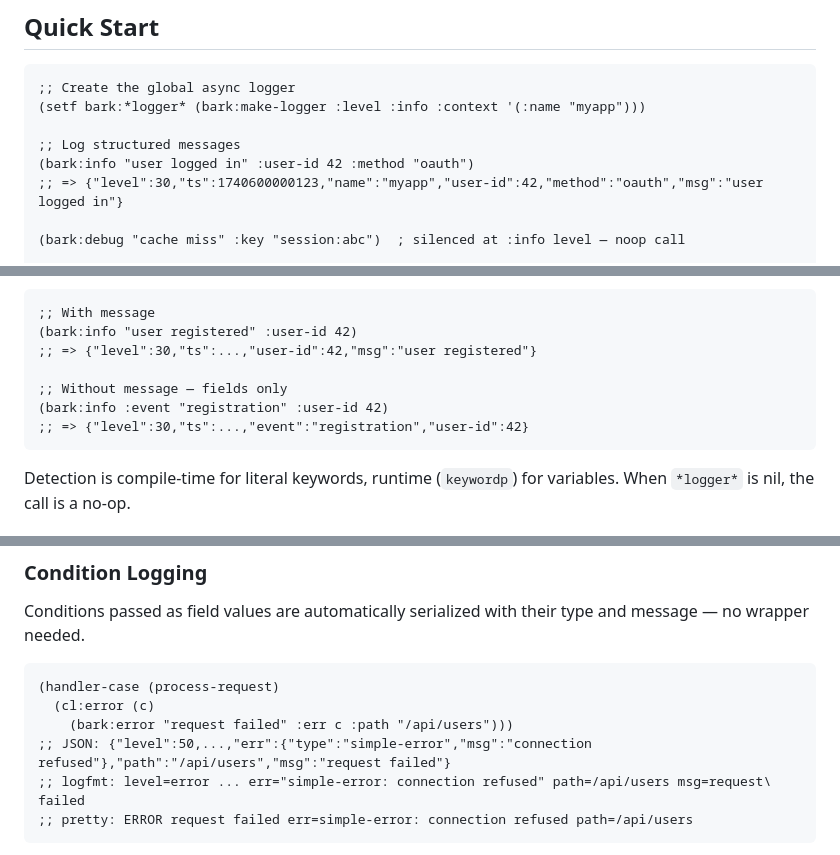
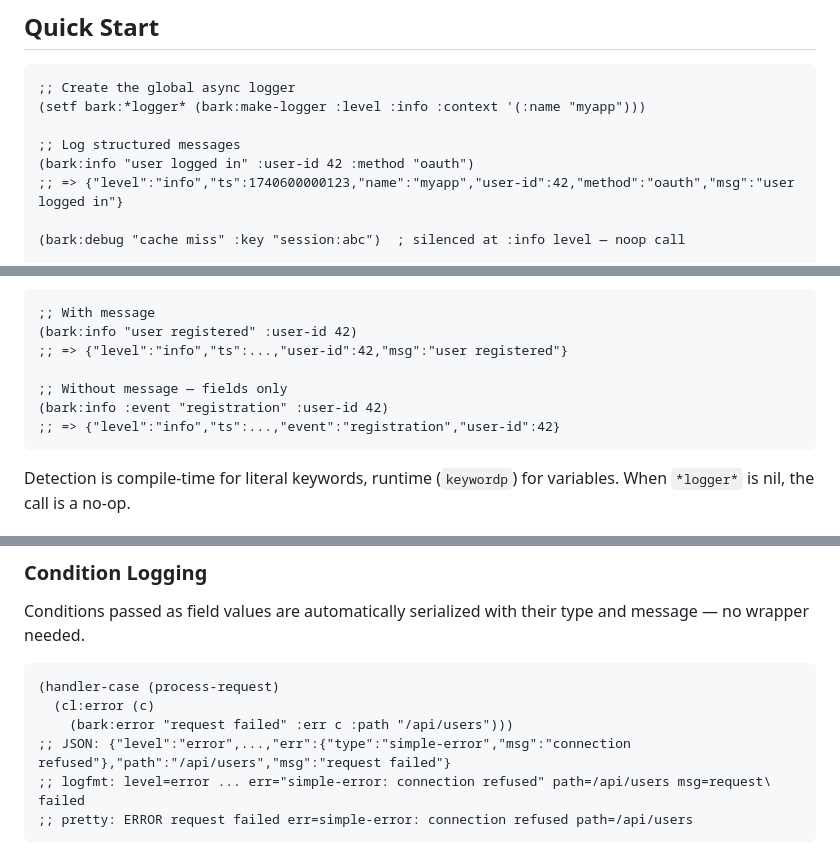
Before and after one commit to ivanbulanov/cl-bark, a Markdown page: README.md, 3 parts joined by grey strips. GitHub-like rendering.

````diff
--- a/README.md
+++ b/README.md
@@ -14,7 +14,7 @@ Do nothing in the hot path. Pre-compute everything at logger creation time, seri
 
 ;; Log structured messages
 (bark:info "user logged in" :user-id 42 :method "oauth")
-;; => {"level":30,"ts":1740600000123,"name":"myapp","user-id":42,"method":"oauth","msg":"user logged in"}
+;; => {"level":"info","ts":1740600000123,"name":"myapp","user-id":42,"method":"oauth","msg":"user logged in"}
 
 (bark:debug "cache miss" :key "session:abc")  ; silenced at :info level — noop call
 
@@ -84,11 +82,11 @@ All six macros (`trace`, `debug`, `info`, `warn`, `error`, `fatal`) accept an op
 ```lisp
 ;; With message
 (bark:info "user registered" :user-id 42)
-;; => {"level":30,"ts":...,"user-id":42,"msg":"user registered"}
+;; => {"level":"info","ts":...,"user-id":42,"msg":"user registered"}
 
 ;; Without message — fields only
 (bark:info :event "registration" :user-id 42)
-;; => {"level":30,"ts":...,"event":"registration","user-id":42}
+;; => {"level":"info","ts":...,"event":"registration","user-id":42}
 ```
 
 Detection is compile-time for literal keywords, runtime (`keywordp`) for variables. When `*logger*` is nil, the call is a no-op.
@@ -266,7 +264,7 @@ Conditions passed as field values are automatically serialized with their type a
 (handler-case (process-request)
   (cl:error (c)
     (bark:error "request failed" :err c :path "/api/users")))
-;; JSON: {"level":50,...,"err":{"type":"simple-error","msg":"connection refused"},"path":"/api/users","msg":"request failed"}
+;; JSON: {"level":"error",...,"err":{"type":"simple-error","msg":"connection refused"},"path":"/api/users","msg":"request failed"}
 ;; logfmt: level=error ... err="simple-error: connection refused" path=/api/users msg=request\ failed
 ;; pretty: ERROR request failed err=simple-error: connection refused path=/api/users
 ```
````
Also changed, not shown: other parts of README.md (+21 -19 lines).
